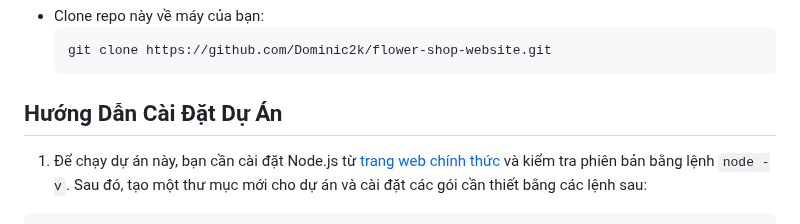
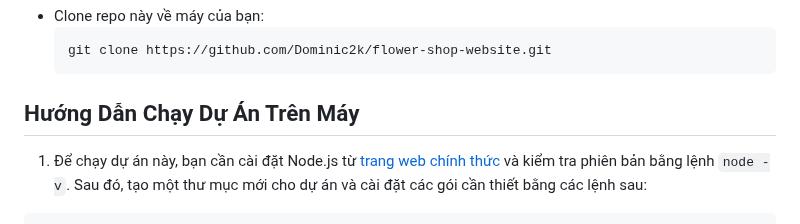
Before and after one commit to Dominic2k/flower-shop-website, a Markdown page: README.md, the part around one of its changes. Rendered like a GitHub page.

````diff
--- a/README.md
+++ b/README.md
@@ -31,7 +31,7 @@ Flower Shop Website là một ứng dụng web được phát triển bằng HTM
    git clone https://github.com/Dominic2k/flower-shop-website.git
    ```
 
-## Hướng Dẫn Cài Đặt Dự Án
+## Hướng Dẫn Chạy Dự Án Trên Máy
 
 1. Để chạy dự án này, bạn cần cài đặt Node.js từ [trang web chính thức](https://nodejs.org/) và kiểm tra phiên bản bằng lệnh `node -v`. Sau đó, tạo một thư mục mới cho dự án và cài đặt các gói cần thiết bằng các lệnh sau:
 
````
Also changed, not shown: other parts of README.md (+6 -2 lines).
